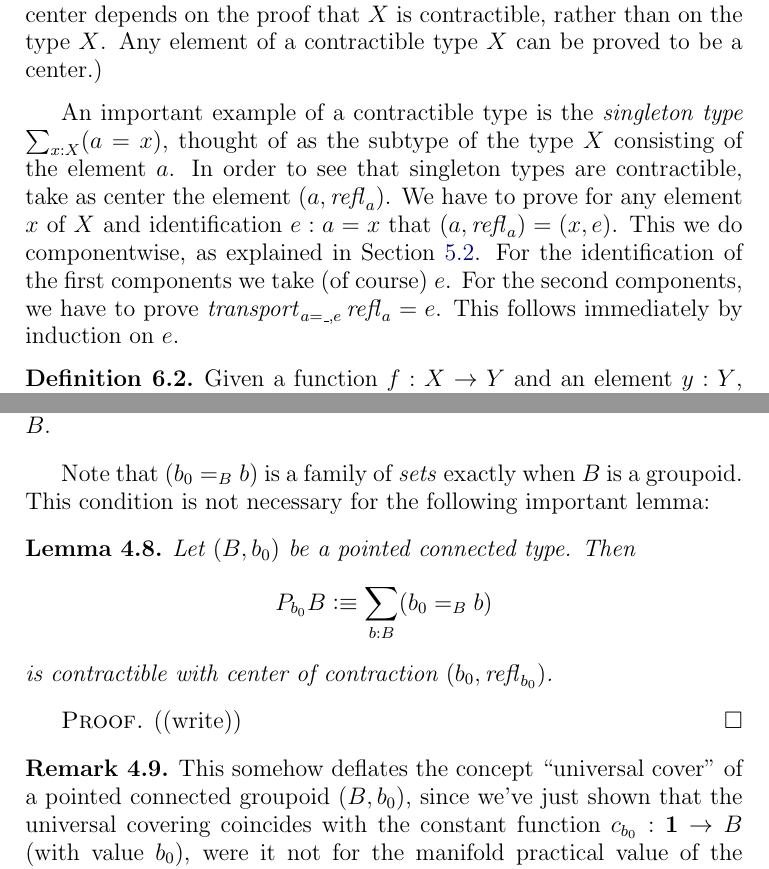
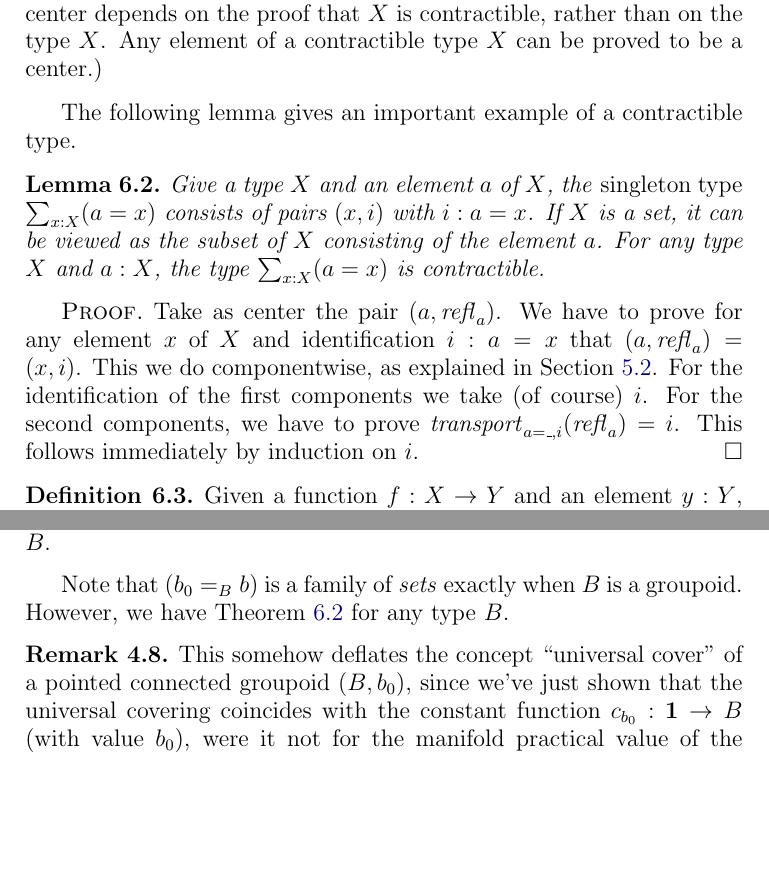
Before and after one commit to UniMath/SymmetryBook, a LaTeX thesis (book.tex, which reads circle.tex, intro-uf.tex): two parts of pages 19 and 45 of 121, joined at a grey line, cut so that both start at the same text, the shorter picture padded with empty space. Compiled offline with pdfLaTeX.

Commit message:
Lemma 4.8 ported

```diff
--- a/circle.tex
+++ b/circle.tex
@@ -474,17 +474,9 @@ The \emph{universal covering}\footnote{for $B$ not a groupoid this is total misu
   $$P_{b_0}:B\to\Set,\quad P_{b_0}(b)\defequi (b_0=_Bb),$$
 or alternatively as the first projection from $P_{b_0}B\defequi\sum_{b:B}(b_0=_Bb)$ to $B$.
 \end{definition}
-Note that $(b_0=_Bb)$ is a family of \emph{sets} exactly when $B$ is a groupoid.
-This condition is not necessary for the following important lemma:
+Note that $(b_0=_B b)$ is a family of \emph{sets} exactly when $B$ is a groupoid.
+However, we have \cref{lem:thepathspaceiscontractible} for any type $B$.
 
-\begin{lemma}
-  \label{lem:thepathspaceiscontractible}
-  Let $(B,b_0)$ be a pointed connected type.  Then
-$$P_{b_0}B\defequi\sum_{b:B}(b_0=_Bb)$$ is contractible with center of contraction $(b_0,\refl{b_0})$.
-\end{lemma}
-\begin{proof}
-  ((write))
-\end{proof}
 \begin{remark}
   This somehow deflates the concept ``universal cover'' of a pointed connected groupoid $(B,b_0)$, since we've just shown that the universal covering coincides with the constant function $c_{b_0}:\bn 1\to B$ (with value $b_0$), were it not for the manifold practical value of the formulation that we've given.
 In particular, we recognize the set of symmetries $b_0=_Bb_0$ as the preimage of $b_0$ under the first projection from $P_{b_0}B$ to $B$; ultimately this will show that the study of symmetries coincides with the study of the universal covering.
--- a/intro-uf.tex
+++ b/intro-uf.tex
@@ -475,18 +477,24 @@ is contractible, rather than on the type $X$.
 Any element of a contractible type $X$ can be proved to be a center.)
 \end{definition}
 
-An important example of a contractible type is the
-\emph{singleton type} $\sum_{x:X} (a=x)$, thought of as
-the subtype of the type $X$ consisting of the element $a$.
-In order to see that singleton types are contractible,
-take as center the element $(a,\refl{a})$. We have
+The following lemma gives an important example of a contractible type.
+\begin{lemma}\label{lem:thepathspaceiscontractible}
+Give a type $X$ and an element $a$ of $X$,
+the \emph{singleton type} $\sum_{x:X} (a=x)$
+consists of pairs $(x,i)$ with $i: a=x$. If $X$ is a set, it
+can be viewed as the subset of $X$ consisting of the element $a$.
+For any type $X$ and $a:X$, the type $\sum_{x:X} (a=x)$ is contractible.
+\end{lemma}
+\begin{proof}
+Take as center the pair $(a,\refl{a})$. We have
 to prove for any element $x$ of $X$ and identification
-$e: a=x$ that $(a,\refl{a}) = (x,e)$. This we do componentwise,
+$i: a=x$ that $(a,\refl{a}) = (x,i)$. This we do componentwise,
 as explained in \cref{sec:sum-types}. For the identification of
-the first components we take (of course) $e$. For the second
-components, we have to prove $\trp_{a=\_,e}\refl{a}= e$.
-This follows immediately by induction on $e$.
+the first components we take (of course) $i$. For the second
+components, we have to prove $\trp_{a=\_,i}(\refl{a})= i$.
+This follows immediately by induction on $i$.
 %EASY: for $e\jdeq \refl{a}$ take $\refl{\refl{a}} : trp_{a=\_,e} = e$.
+\end{proof}
 
 \begin{definition}
 \label{def:fiber}
```
Also changed, not shown: intro-uf.tex (4 more changed lines).
